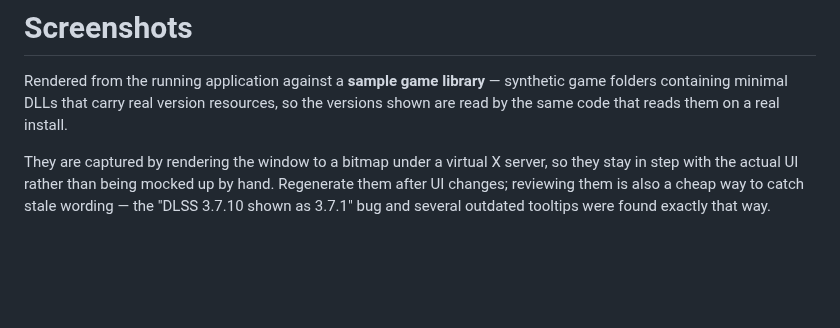
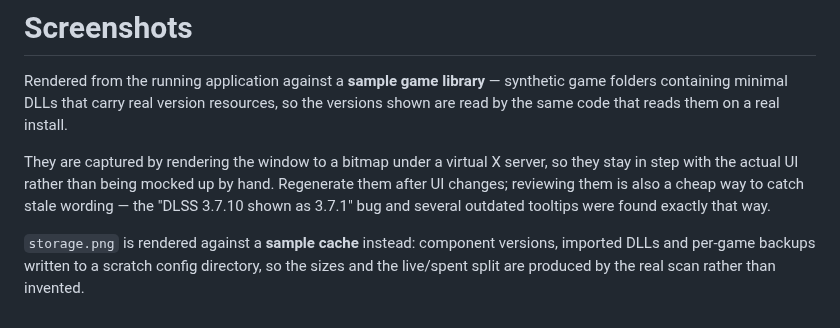
Before and after one commit to filobus97/optiscaler-manager, a Markdown page: docs/screenshots/README.md, the part around the change. Drawn GitHub-style; blank space fills up the shorter version.

```diff
--- a/docs/screenshots/README.md
+++ b/docs/screenshots/README.md
@@ -9,3 +9,7 @@ they stay in step with the actual UI rather than being mocked up by hand. Regene
 them after UI changes; reviewing them is also a cheap way to catch stale wording —
 the "DLSS 3.7.10 shown as 3.7.1" bug and several outdated tooltips were found exactly
 that way.
+
+`storage.png` is rendered against a **sample cache** instead: component versions,
+imported DLLs and per-game backups written to a scratch config directory, so the
+sizes and the live/spent split are produced by the real scan rather than invented.
```
Also changed, not shown: README.md (+22 -0 lines), docs/screenshots/storage.png (added), 9 other files.
